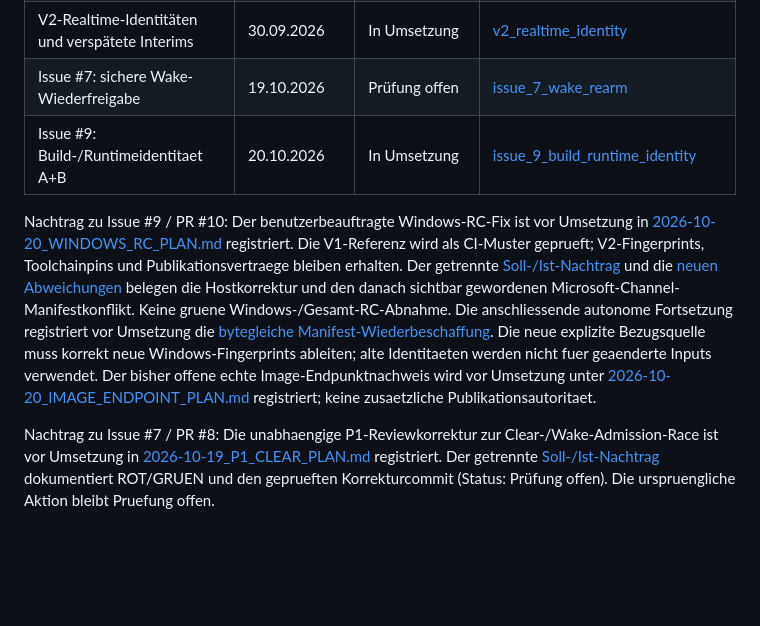
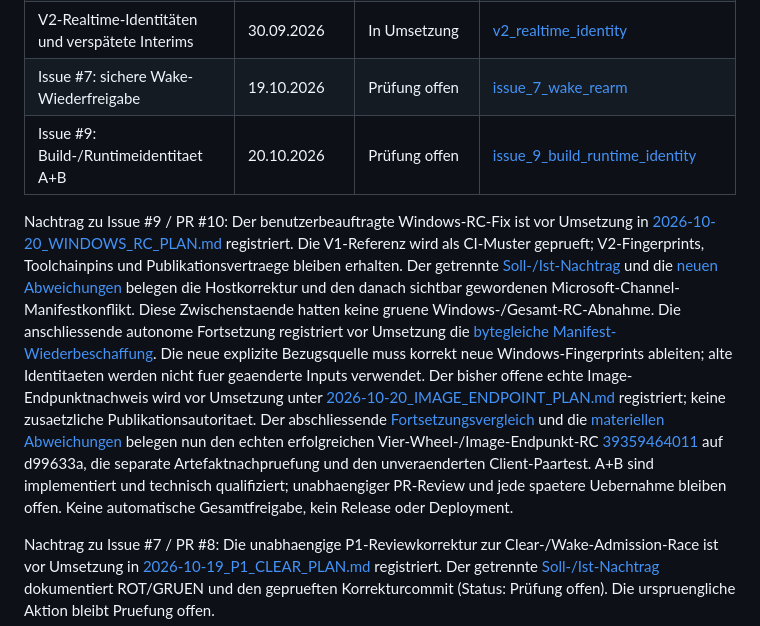
Before and after one commit to marcosudau-vps/voice-stt-server, a Markdown page: docs/.archiv/README.md, the part around the change. GitHub-like rendering; blank space fills up the shorter version.

Commit message:
docs(identity): record final A+B candidate qualification and deviations
Bind the successful d99633a four-wheel/image endpoint RC, independent archive and inventory checks, unchanged client pair, reproducibility limits and pending independent review.

Co-authored-by: Copilot App <223556219+Copilot@users.noreply.github.com>

```diff
--- a/docs/.archiv/README.md
+++ b/docs/.archiv/README.md
@@ -80,7 +80,7 @@ Begründung im Archiv erhalten.
 | V2-Segment-Activation-Korrelation (Nachtrag zu PR #3) | 29.09.2026 | Prüfung offen | [v2_segment_activation_correlation](v2_segment_activation_correlation/) |
 | V2-Realtime-Identitäten und verspätete Interims | 30.09.2026 | In Umsetzung | [v2_realtime_identity](v2_realtime_identity/) |
 | Issue #7: sichere Wake-Wiederfreigabe | 19.10.2026 | Prüfung offen | [issue_7_wake_rearm](issue_7_wake_rearm/) |
-| Issue #9: Build-/Runtimeidentitaet A+B | 20.10.2026 | In Umsetzung | [issue_9_build_runtime_identity](issue_9_build_runtime_identity/) |
+| Issue #9: Build-/Runtimeidentitaet A+B | 20.10.2026 | Prüfung offen | [issue_9_build_runtime_identity](issue_9_build_runtime_identity/) |
 
 Nachtrag zu Issue #9 / PR #10: Der benutzerbeauftragte Windows-RC-Fix ist
 vor Umsetzung in
@@ -92,7 +92,8 @@ Der getrennte
 und die
 [neuen Abweichungen](issue_9_build_runtime_identity/2026-10-20_WINDOWS_RC_ABWEICHUNGEN.md)
 belegen die Hostkorrektur und den danach sichtbar gewordenen
-Microsoft-Channel-Manifestkonflikt. Keine gruene Windows-/Gesamt-RC-Abnahme.
+Microsoft-Channel-Manifestkonflikt. Diese Zwischenstaende hatten keine
+gruene Windows-/Gesamt-RC-Abnahme.
 Die anschliessende autonome Fortsetzung registriert vor Umsetzung die
 [bytegleiche Manifest-Wiederbeschaffung](issue_9_build_runtime_identity/2026-10-20_MANIFEST_LOCATOR_PLAN.md).
 Die neue explizite Bezugsquelle muss korrekt neue Windows-Fingerprints
@@ -100,6 +101,16 @@ ableiten; alte Identitaeten werden nicht fuer geaenderte Inputs verwendet.
 Der bisher offene echte Image-Endpunktnachweis wird vor Umsetzung unter
 [2026-10-20_IMAGE_ENDPOINT_PLAN.md](issue_9_build_runtime_identity/2026-10-20_IMAGE_ENDPOINT_PLAN.md)
 registriert; keine zusaetzliche Publikationsautoritaet.
+Der abschliessende
+[Fortsetzungsvergleich](issue_9_build_runtime_identity/2026-10-20_FORTSETZUNG_UMSETZUNGSVERGLEICH.md)
+und die
+[materiellen Abweichungen](issue_9_build_runtime_identity/2026-10-20_FORTSETZUNG_ABWEICHUNGEN.md)
+belegen nun den echten erfolgreichen Vier-Wheel-/Image-Endpunkt-RC
+[39359464011](https://github.com/marcosudau-vps/voice-stt-server/actions/runs/39359464011)
+auf d99633a, die separate Artefaktnachpruefung und den unveraenderten
+Client-Paartest. A+B sind implementiert und technisch qualifiziert;
+unabhaengiger PR-Review und jede spaetere Uebernahme bleiben offen.
+Keine automatische Gesamtfreigabe, kein Release oder Deployment.
 
 Nachtrag zu Issue #7 / PR #8: Die unabhaengige P1-Reviewkorrektur zur
 Clear-/Wake-Admission-Race ist vor Umsetzung in
```
Also changed, not shown: 2 other files.
